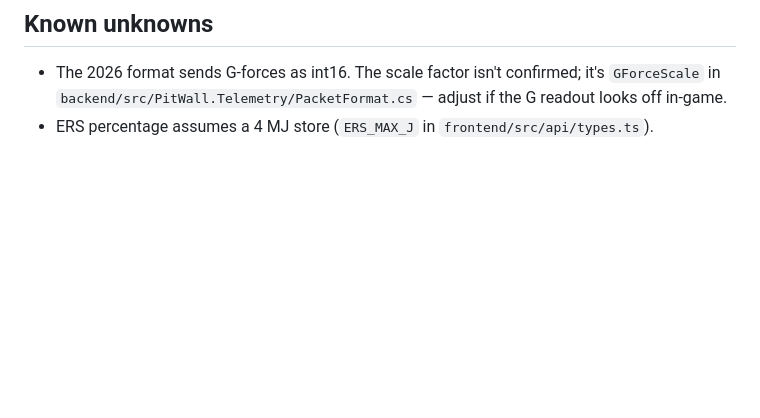
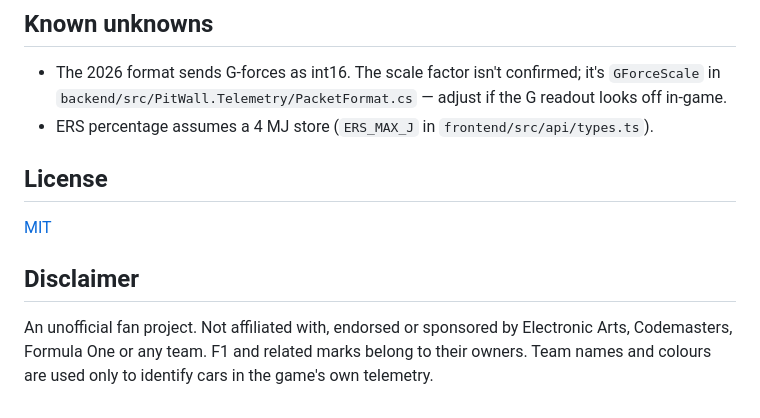
Before and after one commit to henrylad/f126-dashboard, a Markdown page: README.md, the part around one of its changes. Rendered like a GitHub page; blank space fills up the shorter version.

```diff
--- a/README.md
+++ b/README.md
@@ -86,3 +107,13 @@ frontend/                       React dashboard (Vite)
 - The 2026 format sends G-forces as int16. The scale factor isn't confirmed; it's
   `GForceScale` in `backend/src/PitWall.Telemetry/PacketFormat.cs` — adjust if the G readout looks off in-game.
 - ERS percentage assumes a 4 MJ store (`ERS_MAX_J` in `frontend/src/api/types.ts`).
+
+## License
+
+[MIT](LICENSE)
+
+## Disclaimer
+
+An unofficial fan project. Not affiliated with, endorsed or sponsored by Electronic Arts,
+Codemasters, Formula One or any team. F1 and related marks belong to their owners. Team names
+and colours are used only to identify cars in the game's own telemetry.
```
Also changed, not shown: other parts of README.md (+24 -3 lines), PRODUCT.md (+0 -1 lines), docs/laps.png (added), docs/live.png (added), docs/telemetry.png (added), 3 other files.
